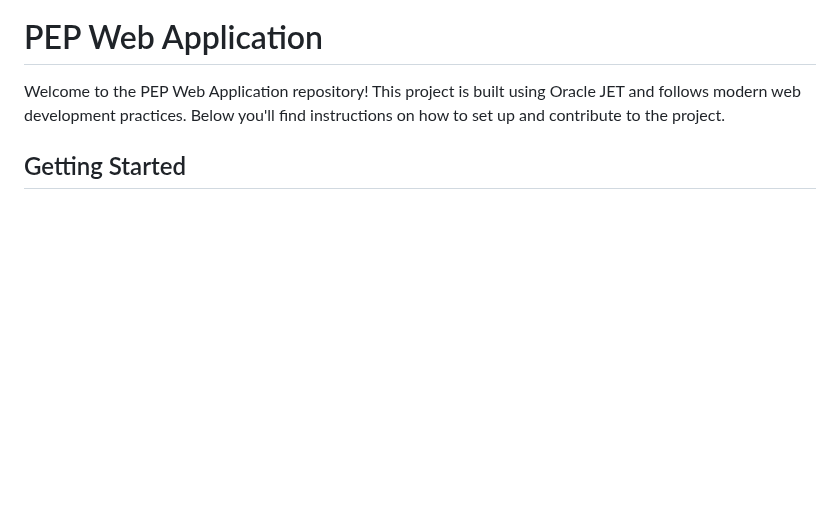
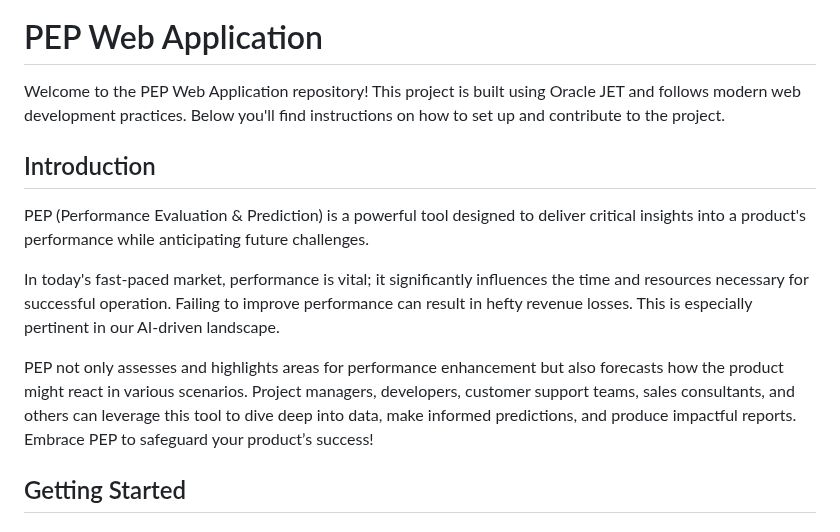
Before and after one commit to Shr3yash/PEP, a Markdown page: README.md, the part around the change. Rendered like a GitHub page; blank space fills up the shorter version.

```diff
--- a/README.md
+++ b/README.md
@@ -6,7 +6,13 @@
 # PEP Web Application
 Welcome to the PEP Web Application repository! This project is built using Oracle JET and follows modern web development practices. Below you'll find instructions on how to set up and contribute to the project.
 
+## Introduction
 
+PEP (Performance Evaluation & Prediction) is a powerful tool designed to deliver critical insights into a product's performance while anticipating future challenges.
+
+In today's fast-paced market, performance is vital; it significantly influences the time and resources necessary for successful operation. Failing to improve performance can result in hefty revenue losses. This is especially pertinent in our AI-driven landscape.
+
+PEP not only assesses and highlights areas for performance enhancement but also forecasts how the product might react in various scenarios. Project managers, developers, customer support teams, sales consultants, and others can leverage this tool to dive deep into data, make informed predictions, and produce impactful reports. Embrace PEP to safeguard your product’s success!
 
 ## Getting Started
 
```
